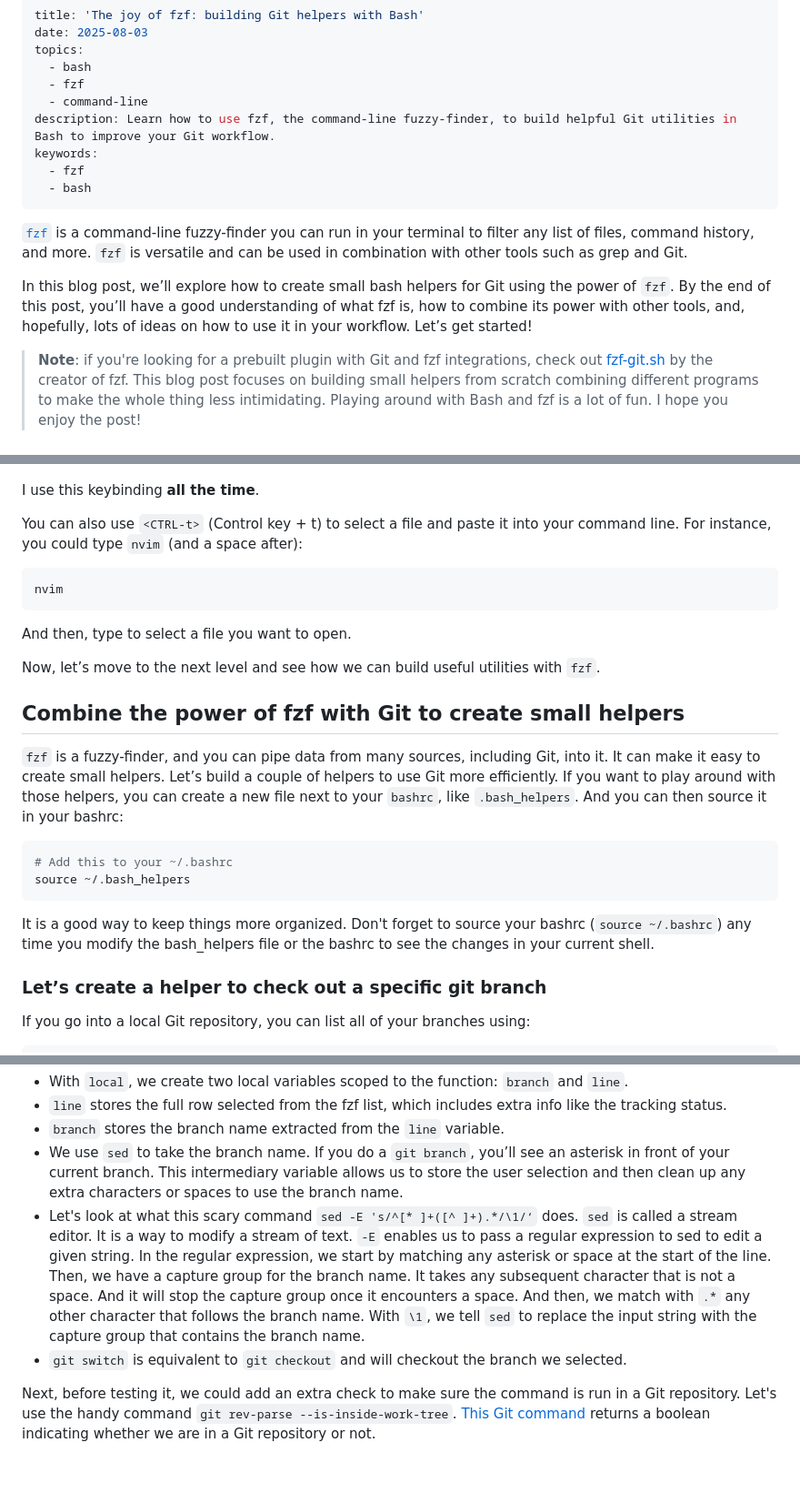
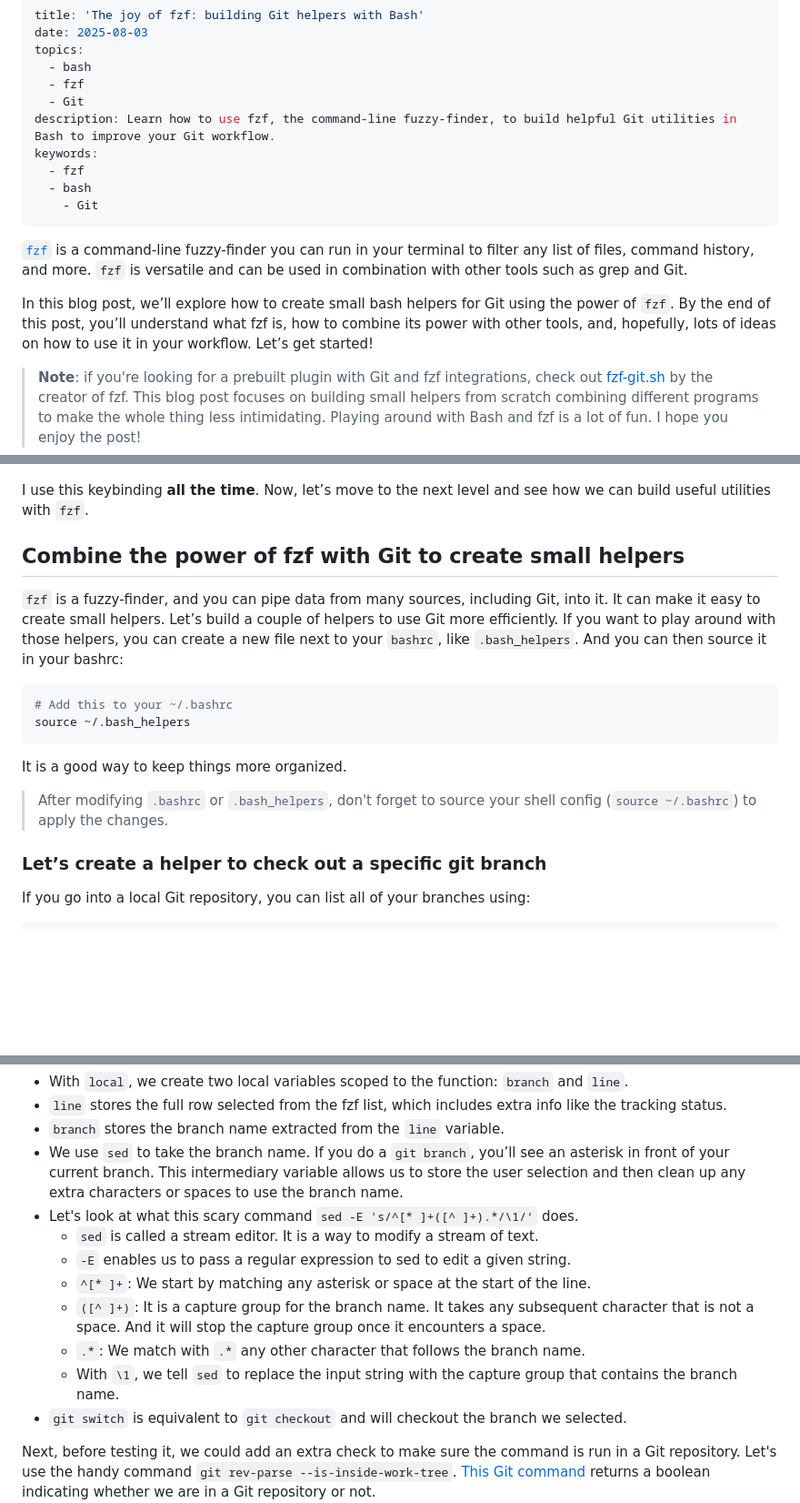
Before and after one commit to liv7c/devblog, a Markdown page: src/blog/fzf-bash-git-helpers.md, 3 parts joined by grey strips. Shown: that part at 91% size. Rendered like a GitHub page; blank space fills up the shorter version.

Commit message:
feat(blog-post): some more editing

````diff
--- a/src/blog/fzf-bash-git-helpers.md
+++ b/src/blog/fzf-bash-git-helpers.md
@@ -4,17 +4,18 @@ date: 2025-08-03
 topics:
   - bash
   - fzf
-  - command-line
+  - Git
 description: Learn how to use fzf, the command-line fuzzy-finder, to build helpful Git utilities in Bash to improve your Git workflow.
 keywords:
   - fzf
   - bash
+	- Git
 ---
 
 [`fzf`](https://github.com/junegunn/fzf) is a command-line fuzzy-finder you can run in your terminal to filter any list of files, command history, and more. `fzf` is versatile and can be used in combination with other tools such as grep and Git.
 
 In this blog post, we’ll explore how to create small bash helpers for Git using the power of `fzf`.
-By the end of this post, you’ll have a good understanding of what fzf is, how to combine its power with other tools, and, hopefully, lots of ideas on how to use it in your workflow. Let’s get started!
+By the end of this post, you’ll understand what fzf is, how to combine its power with other tools, and, hopefully, lots of ideas on how to use it in your workflow. Let’s get started!
 
 > **Note**: if you're looking for a prebuilt plugin with Git and fzf integrations, check out [fzf-git.sh](https://github.com/junegunn/fzf-git.sh) by the creator of fzf. This blog post focuses on building small helpers from scratch combining different programs to make the whole thing less intimidating. Playing around with Bash and fzf is a lot of fun. I hope you enjoy the post!
 
@@ -56,17 +57,7 @@ You should now be able to type <CTRL-r> (Control + r) in your terminal, and it s
 
 !["Output of using Control + r in the command line. It displays a list of commands from the command history"](../img/command_hist_fzf.png)
 
-I use this keybinding **all the time**.
-
-You can also use `<CTRL-t>` (Control key + t) to select a file and paste it into your command line. For instance, you could type `nvim` (and a space after):
-
-```sh
-nvim
-```
-
-And then, type <CTRL-t> to select a file you want to open.
-
-Now, let’s move to the next level and see how we can build useful utilities with `fzf`.
+I use this keybinding **all the time**. Now, let’s move to the next level and see how we can build useful utilities with `fzf`.
 
 ## Combine the power of fzf with Git to create small helpers
 
@@ -77,7 +68,9 @@ Now, let’s move to the next level and see how we can build useful utilities wi
 source ~/.bash_helpers
 ```
 
-It is a good way to keep things more organized. Don't forget to source your bashrc (`source ~/.bashrc`) any time you modify the bash_helpers file or the bashrc to see the changes in your current shell.
+It is a good way to keep things more organized.
+
+> After modifying `.bashrc` or `.bash_helpers`, don't forget to source your shell config (`source ~/.bashrc`) to apply the changes.
 
 ### Let’s create a helper to check out a specific git branch
 
@@ -116,7 +109,13 @@ Let's dissect this function:
 - `line` stores the full row selected from the fzf list, which includes extra info like the tracking status.
 - `branch` stores the branch name extracted from the `line` variable.
 - We use `sed` to take the branch name. If you do a `git branch`, you’ll see an asterisk in front of your current branch. This intermediary variable allows us to store the user selection and then clean up any extra characters or spaces to use the branch name.
-- Let's look at what this scary command `sed -E 's/^[* ]+([^ ]+).*/\1/‘` does. `sed` is called a stream editor. It is a way to modify a stream of text. `-E` enables us to pass a regular expression to sed to edit a given string. In the regular expression, we start by matching any asterisk or space at the start of the line. Then, we have a capture group for the branch name. It takes any subsequent character that is not a space. And it will stop the capture group once it encounters a space. And then, we match with `.*` any other character that follows the branch name. With `\1`, we tell `sed` to replace the input string with the capture group that contains the branch name.
+- Let's look at what this scary command `sed -E 's/^[* ]+([^ ]+).*/\1/‘` does.
+  - `sed` is called a stream editor. It is a way to modify a stream of text.
+  - `-E` enables us to pass a regular expression to sed to edit a given string.
+  - `^[* ]+`: We start by matching any asterisk or space at the start of the line.
+  - `([^ ]+)`: It is a capture group for the branch name. It takes any subsequent character that is not a space. And it will stop the capture group once it encounters a space.
+  - `.*`: We match with `.*` any other character that follows the branch name.
+  - With `\1`, we tell `sed` to replace the input string with the capture group that contains the branch name.
 - `git switch` is equivalent to `git checkout` and will checkout the branch we selected.
 
 Next, before testing it, we could add an extra check to make sure the command is run in a Git repository. Let's use the handy command `git rev-parse --is-inside-work-tree`. [This Git command](https://git-scm.com/docs/git-rev-parse#Documentation/git-rev-parse.txt---is-inside-git-dir) returns a boolean indicating whether we are in a Git repository or not.
````
Also changed, not shown: other parts of src/blog/fzf-bash-git-helpers.md (+9 -4 lines).
